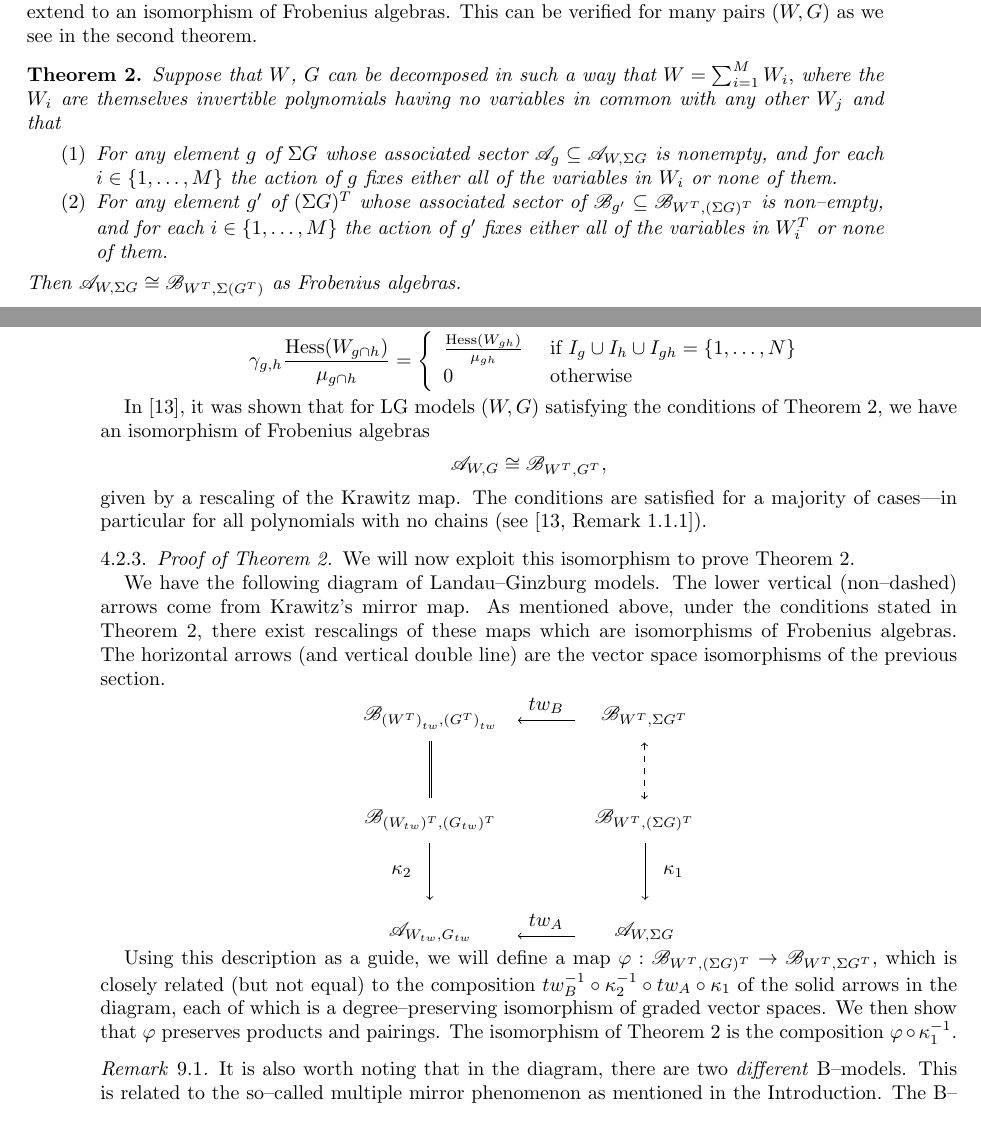
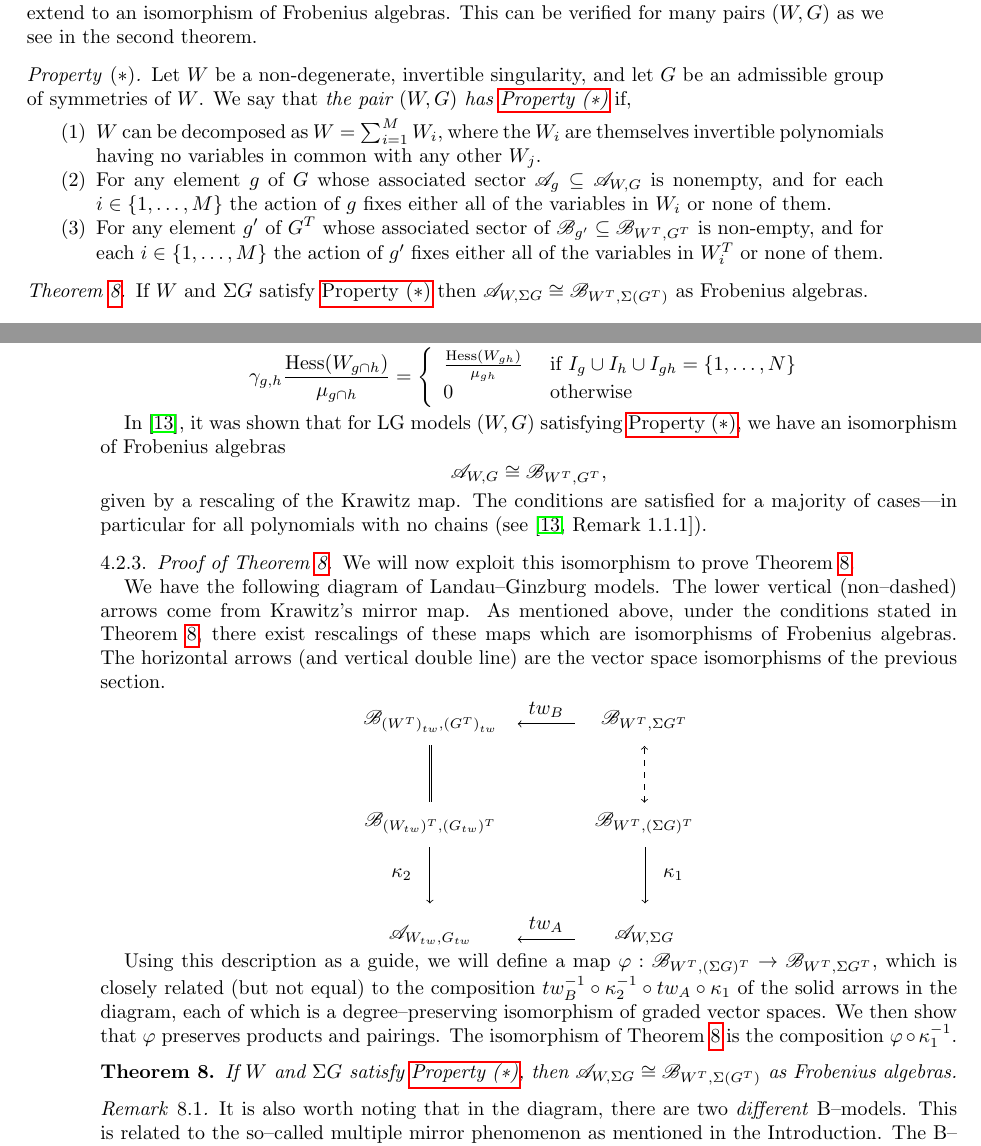
Before and after one commit to mathmanda/LGBVrevisions, a LaTeX paper (LG isomorphism.tex): two parts of pages 3 and 14 of 27, joined at a grey line, cut so that both start at the same text. Compiled offline with pdfLaTeX.

Commit message:
Changed the layout of the main theorems and Property *, as well as a note about monomial notation

```diff
--- a/LG isomorphism.tex
+++ b/LG isomorphism.tex
@@ -5,7 +5,7 @@
 \usepackage{tikz, graphicx,color,geometry}
 \usepackage{todonotes}
 \usepackage[all]{xy}
-%\usepackage{hyperref}
+\usepackage{hyperref}
 %\usepackage[utf8]{inputenc}
 %\usepackage{amsrefs}
 %\usepackage{verbatimbox}
@@ -31,6 +31,14 @@
 \newtheorem{fact}{Fact}
 \newtheorem{question}{Question}
 
+\providecommand*{\propertyautorefname}{Property}
+\newtheorem{property}{\propertyautorefname}
+\renewcommand{\theproperty}{(\fnsymbol{property})}
+
+\newtheorem*{thm1}{Theorem \ref{t:thm1}}
+\newtheorem*{thm2}{Theorem \ref{t:thm2}}
+
+
 %Mathbb letters
 \newcommand{\RR}{\mathbb{R}}
 \newcommand{\CC}{\mathbb C}
@@ -187,18 +195,33 @@ On the way to proving this theorem, we obtain an isomorphism (called the twist m
 
 The state space of FJRW theory itself possesses an interesting algebraic structure, namely it can be given the structure of a Frobenius algebra. The LG B-model state space can also be given such a structure. For LG to LG mirror symmetry, we also expect the isomorphism of state spaces to extend to an isomorphism of Frobenius algebras. This can be verified for many pairs $(W,G)$ as we see in the second theorem.
 
-\begin{thm}\label{t:Algiso}
-Suppose that  $W$, $G$  can be decomposed in such a way that
+\begin{property}\label{property}
+Let $W$ be a non-degenerate, invertible singularity, and let $G$ be an admissible group of symmetries of $W$. We say that \emph{the pair $(W,G)$ has \autoref{property}} if,
+\begin{enumerate}
+\item $W$ can be decomposed as
 %\begin{equation}\label{Wdecomp}
  $   W = \sum_{i=1}^{M} W_i ,$
 %\end{equation}
-where the $W_i$ are themselves invertible polynomials having no variables in common with any other $W_j$ and that
-\begin{enumerate}
-\item For any element $g$ of $\s{G}$ whose associated sector  $\sA_g \subseteq \sA_{W,\s{G}}$ is nonempty, and for each $i\in \{1,\dots ,M\}$ the action of $g$ fixes either all of the variables in $W_i$ or none of them.
-\item For any element $g'$ of $(\s{G})^T$ whose associated sector of $\sB_{g'} \subseteq \sB_{W^T,(\s{G})^T}$ is non--empty, and for each $i\in \{1,\dots ,M\}$ the action of $g'$ fixes either all of the variables in $W_i^T$ or none of them.
+where the $W_i$ are themselves invertible polynomials having no variables in common with any other $W_j$.
+\item For any element $g$ of $G$ whose associated sector  $\sA_g \subseteq \sA_{W,G}$ is nonempty, and for each $i\in \{1,\dots ,M\}$ the action of $g$ fixes either all of the variables in $W_i$ or none of them.
+\item For any element $g'$ of $G^T$ whose associated sector of $\sB_{g'} \subseteq \sB_{W^T,G^T}$ is non-empty, and for each $i\in \{1,\dots ,M\}$ the action of $g'$ fixes either all of the variables in $W_i^T$ or none of them.
 \end{enumerate}
-Then $\sA_{W, \s{G}} \cong \sB_{W^T, \s (G^T)}$ as Frobenius algebras.
-\end{thm}
+\end{property}
+
+
+\begin{thm2}
+If $W$ and $\s G$ satisfy \autoref{property}
+%Suppose that  $W$, $G$  can be decomposed in such a way that
+%%\begin{equation}\label{Wdecomp}
+% $   W = \sum_{i=1}^{M} W_i ,$
+%%\end{equation}
+%where the $W_i$ are themselves invertible polynomials having no variables in common with any other $W_j$ and that
+%\begin{enumerate}
+%\item For any element $g$ of $\s{G}$ whose associated sector  $\sA_g \subseteq \sA_{W,\s{G}}$ is nonempty, and for each $i\in \{1,\dots ,M\}$ the action of $g$ fixes either all of the variables in $W_i$ or none of them.
+%\item For any element $g'$ of $(\s{G})^T$ whose associated sector of $\sB_{g'} \subseteq \sB_{W^T,(\s{G})^T}$ is non--empty, and for each $i\in \{1,\dots ,M\}$ the action of $g'$ fixes either all of the variables in $W_i^T$ or none of them.
+%\end{enumerate}
+then $\sA_{W, \s{G}} \cong \sB_{W^T, \s (G^T)}$ as Frobenius algebras.
+\end{thm2}
 
 The Borcea--Voisin construction has been the topic of several recent articles, which are related to the current work. We briefly review those results.
 
@@ -690,7 +713,7 @@ On the basis we have defined, the definition of the product is
 0 & \text{ otherwise} \\ \end{array}\right.
 \]
 
-In \cite{FJJS}, it was shown that for LG models $(W,G)$ satisfying the conditions of Theorem \ref{t:Algiso}, we have an isomorphism of Frobenius algebras
+In \cite{FJJS}, it was shown that for LG models $(W,G)$ satisfying \autoref{property}, we have an isomorphism of Frobenius algebras
 \[
 \sA_{W,G}\cong \sB_{W^T,G^T},
 \]
@@ -716,7 +739,11 @@ $\sA_{\tw{W},\tw{G}}$&\begin{tikzpicture} \draw[<-] (0,0) -- (1,0); \node at (.5
 
 Using this description as a guide, we will define a map $\varphi:\sB_{W^T,(\s{G})^T} \to \sB_{W^T,\s{G^T}}$, which is closely related (but not equal) to the composition $tw_B^{-1}\circ \kappa_2^{-1} \circ tw_A \circ \kappa_1$ of the solid arrows in the diagram, each of which is a degree--preserving isomorphism of graded vector spaces.  We then show that $\varphi$ preserves products and pairings. The isomorphism of Theorem \ref{t:Algiso} is the composition $\varphi\circ\kappa_1^{-1}$.
 
-
+\begin{thm}\label{t:thm2}\label{t:Algiso}
+If $W$ and $\s G$ satisfy \autoref{property},
+then $\sA_{W, \s{G}} \cong \sB_{W^T, \s (G^T)}$ as Frobenius algebras.
+
+\end{thm}
 
 \begin{rem}
 It is also worth noting that in the diagram, there are two \emph{different} B--models. This is related to the so--called multiple mirror phenomenon as mentioned in the Introduction. The B--model in the middle of the right-hand side is BHK mirror for $(W,\s{G})$. However, as we have seen, $\s{G^T}\neq (\s{G})^T$ and so the corresponding geometry does not fit the Borcea--Voisin construction. Because of the LG/CY correspondence, we expect a B--model whose corresponding geomoetry is Borcea--Voisin type, which is what the upper right--hand B--model is. Also, since we have two B models, both mirror to the same A-model, it should be expected that the two B model state spaces are isomorphic.
```
Also changed, not shown: LG isomorphism.pdf, LG isomorphism.tex (8 more changed lines).
